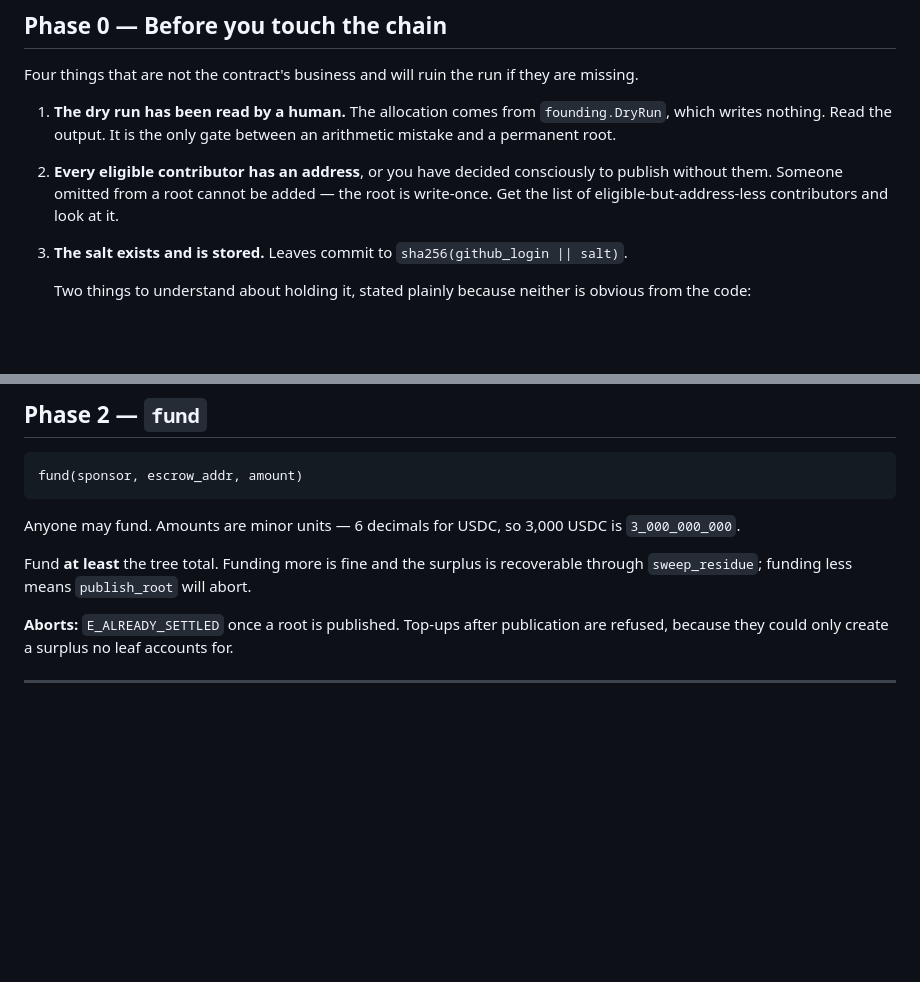
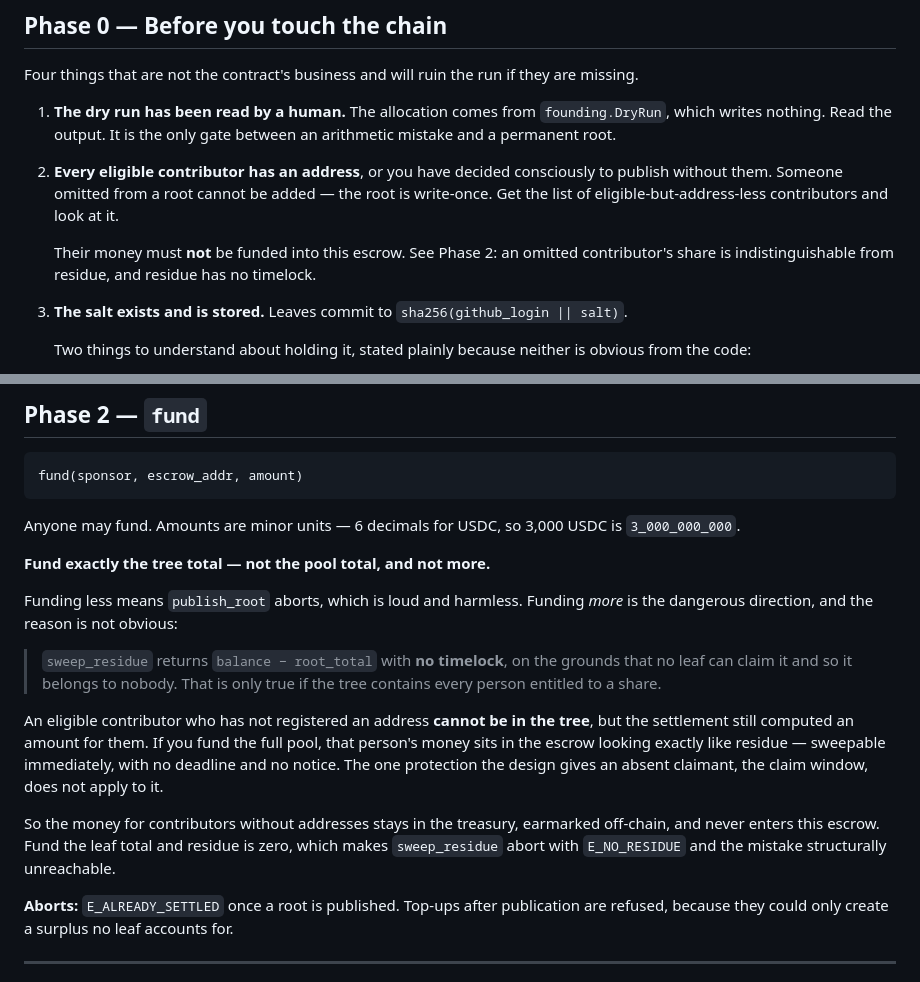
Before and after one commit to Grainlify/Aptos-Contracts, a Markdown page: RUNBOOK.md, 2 parts joined by grey strips. Drawn GitHub-style; blank space fills up the shorter version.

Commit message:
Fund the leaf total, not the pool total
The runbook said to fund at least the tree total and that any surplus was
recoverable through sweep_residue. That is wrong in a way that costs somebody
their payout.

sweep_residue returns balance - root_total with no timelock, on the grounds that
no leaf can claim it so it belongs to nobody. That holds only if the tree contains
everyone entitled to a share. An eligible contributor who has not registered an
address cannot be in the tree, but the settlement still computed an amount for
them - so funding the full pool puts their money in the escrow looking exactly
like residue. Immediately sweepable, no deadline, no notice. The claim window,
which is the entire protection an absent claimant has, does not apply to it.

Funding the leaf total exactly makes residue zero, so sweep_residue aborts with
E_NO_RESIDUE and the mistake is structurally unreachable rather than a rule
somebody has to remember.

```diff
--- a/RUNBOOK.md
+++ b/RUNBOOK.md
@@ -66,6 +66,10 @@ missing.
    consciously to publish without them. Someone omitted from a root cannot be
    added — the root is write-once. Get the list of eligible-but-address-less
    contributors and look at it.
+
+   Their money must **not** be funded into this escrow. See Phase 2: an omitted
+   contributor's share is indistinguishable from residue, and residue has no
+   timelock.
 3. **The salt exists and is stored.** Leaves commit to
    `sha256(github_login || salt)`.
 
@@ -127,8 +131,25 @@ fund(sponsor, escrow_addr, amount)
 Anyone may fund. Amounts are minor units — 6 decimals for USDC, so 3,000 USDC is
 `3_000_000_000`.
 
-Fund **at least** the tree total. Funding more is fine and the surplus is
-recoverable through `sweep_residue`; funding less means `publish_root` will abort.
+**Fund exactly the tree total — not the pool total, and not more.**
+
+Funding less means `publish_root` aborts, which is loud and harmless. Funding
+*more* is the dangerous direction, and the reason is not obvious:
+
+> `sweep_residue` returns `balance − root_total` with **no timelock**, on the
+> grounds that no leaf can claim it and so it belongs to nobody. That is only
+> true if the tree contains every person entitled to a share.
+
+An eligible contributor who has not registered an address **cannot be in the
+tree**, but the settlement still computed an amount for them. If you fund the
+full pool, that person's money sits in the escrow looking exactly like residue —
+sweepable immediately, with no deadline and no notice. The one protection the
+design gives an absent claimant, the claim window, does not apply to it.
+
+So the money for contributors without addresses stays in the treasury, earmarked
+off-chain, and never enters this escrow. Fund the leaf total and residue is zero,
+which makes `sweep_residue` abort with `E_NO_RESIDUE` and the mistake structurally
+unreachable.
 
 **Aborts:** `E_ALREADY_SETTLED` once a root is published. Top-ups after
 publication are refused, because they could only create a surplus no leaf accounts
```
